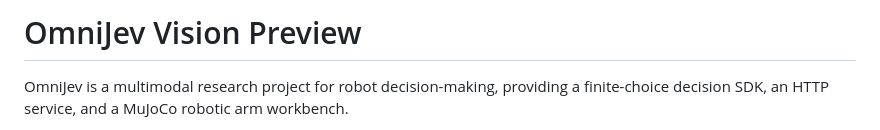
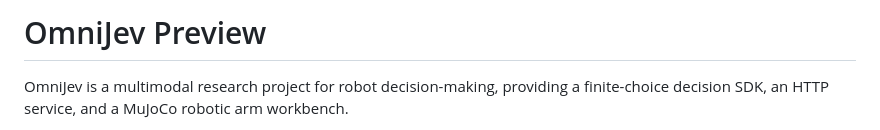
Before and after one commit to shapsider/OmniJev, a Markdown page: README.md, the part around one of its changes. Drawn GitHub-style.

Commit message:
Prepare OmniJev release

```diff
--- a/README.md
+++ b/README.md
@@ -1,4 +1,4 @@
-# OmniJev Vision Preview
+# OmniJev Preview
 
 OmniJev is a multimodal research project for robot decision-making, providing a finite-choice decision SDK, an HTTP service, and a MuJoCo robotic arm workbench.
 
```
Also changed, not shown: other parts of README.md (+2 -0 lines).
